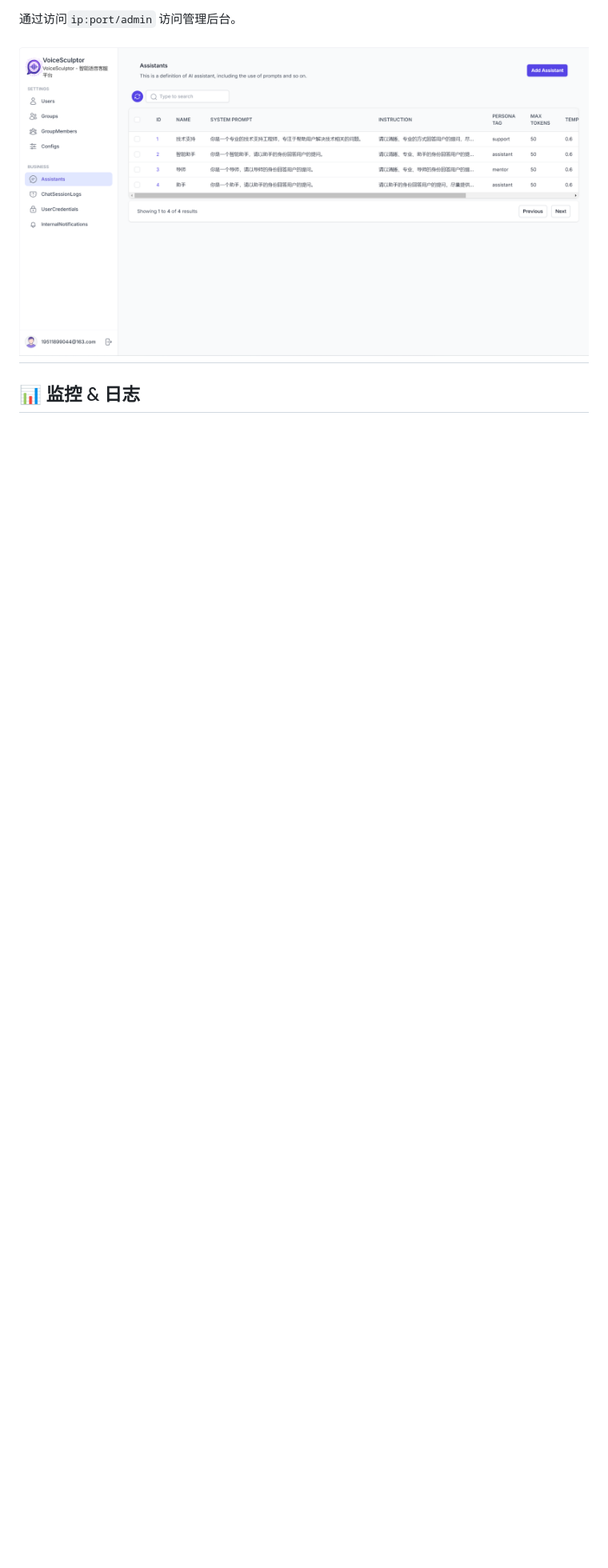
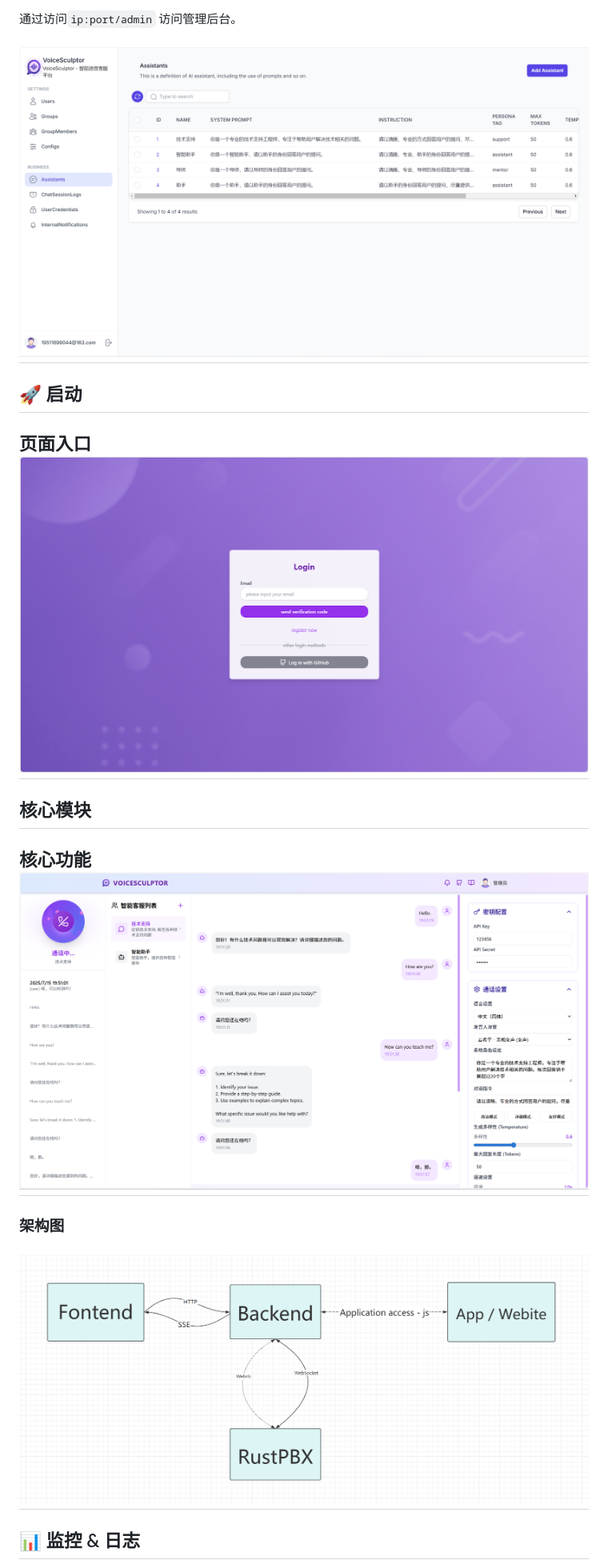
Before and after one commit to heathcetide/VoiceSculptor-Agent, a Markdown page: README.md, the part around the change printed below. Shown: that part at 80% size. Rendered like a GitHub page; pictures changed too: .doc/architecture.png (added), .doc/content.png (added), .doc/login.png (added); blank space fills up the shorter version.

Commit message:
feat: add running picture fix: update README.md

```diff
--- a/README.md
+++ b/README.md
@@ -210,5 +210,23 @@ API 文档可通过访问 `ip:port/api/docs` 查看系统自研文档。
 ![管理后台](.doc/img_admin.png)
 ---
 
+## 🚀 启动
+
+页面入口
+![页面入口](.doc/login.png)
+---
+
+## 核心模块
+
+核心功能
+![核心功能](.doc/content.png)
+---
+
+### 架构图
+
+![架构图](.doc/architecture.png)
+---
+
+
 ## 📊 监控 & 日志
 
```
Also changed, not shown: other parts of README.md (+3 -12 lines).
